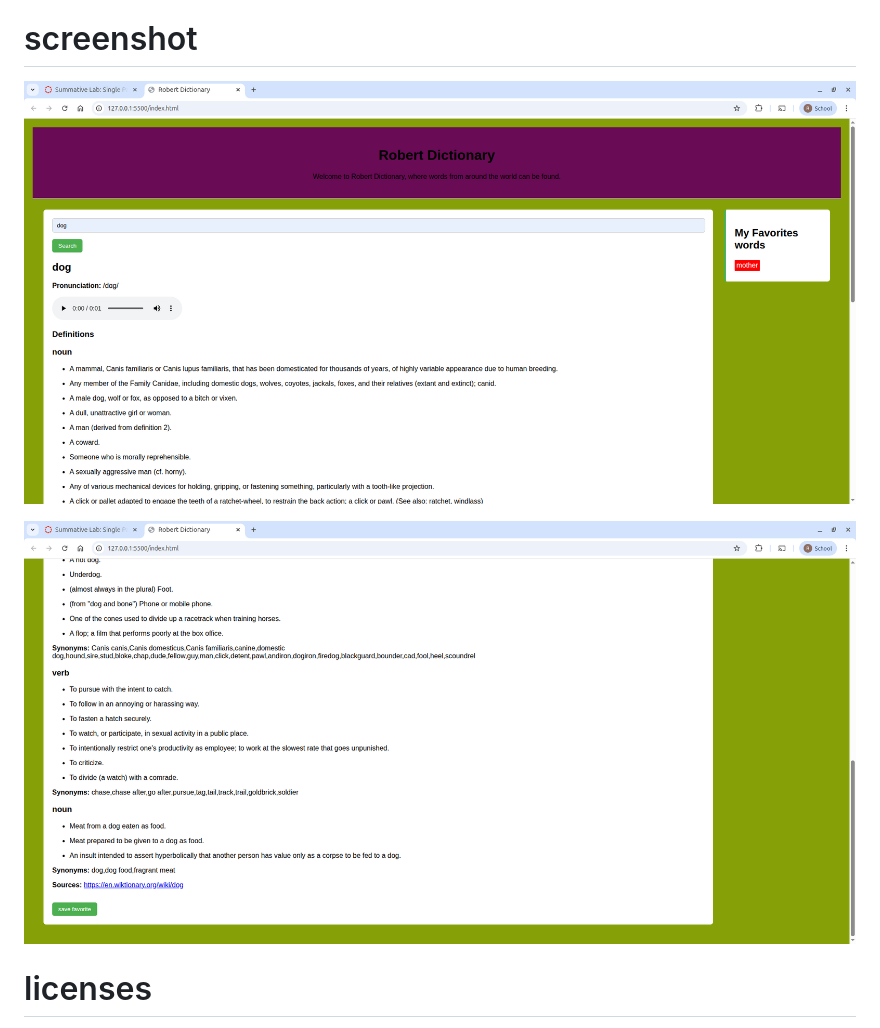
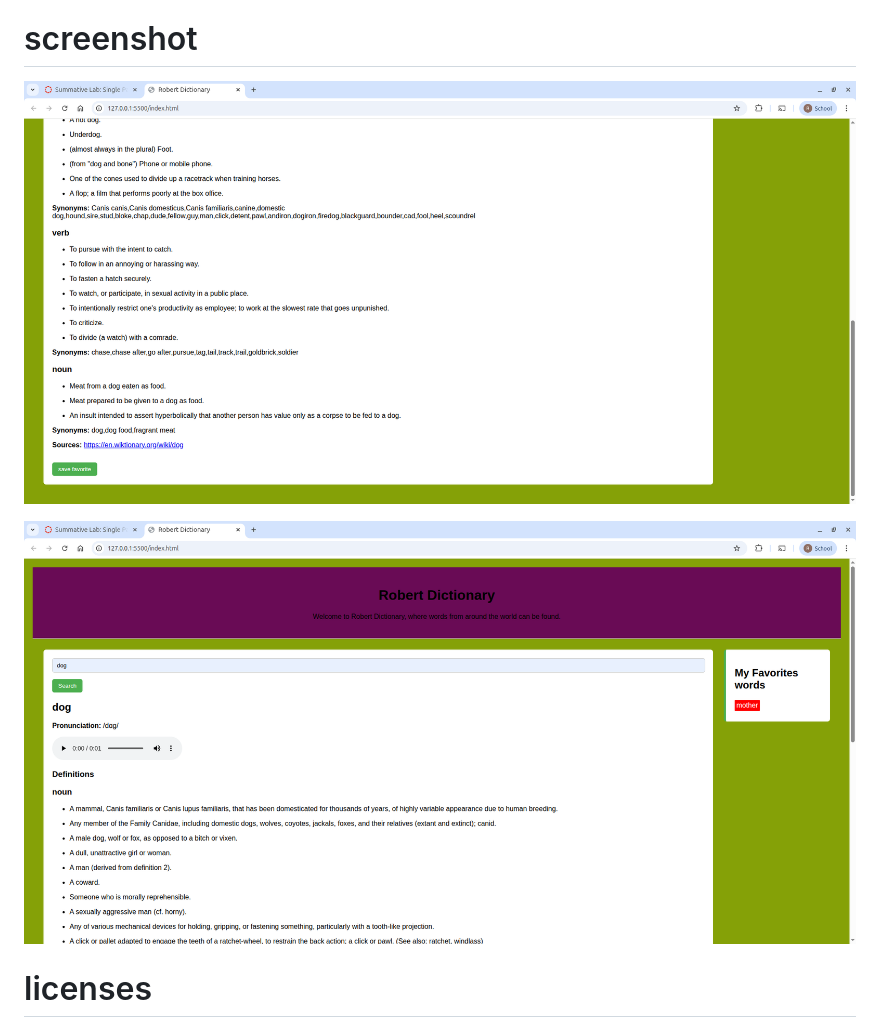
Before and after one commit to robert00-1/robert_dictionary, a Markdown page: README.md, the part around the change. Rendered like a GitHub page; pictures changed too: imageY.jpg (added), imagex.jpg (added).

Commit message:
Add two new images to README

```diff
--- a/README.md
+++ b/README.md
@@ -39,11 +39,10 @@ Dictionary API KEY =
 
 
 # screenshot
-![alt text](<Screenshot from 2026-01-18 21-04-34.png>)
-
-![alt text](<Screenshot from 2026-01-18 21-04-46.png>)
+![alt text](imageY.jpg)
 
 
+![alt text](imagex.jpg)
 
 
 # licenses
```
